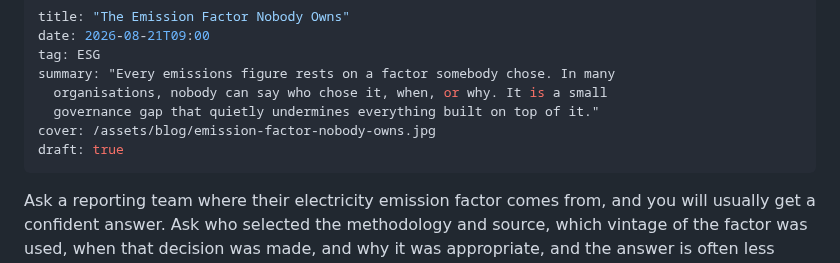
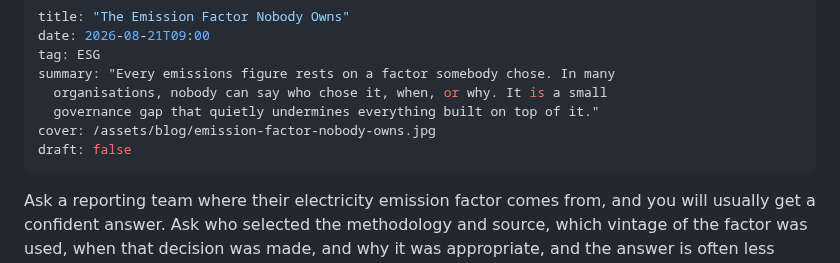
Before and after one commit to firatbarca/personal, a Markdown page: src/posts/emission-factor-nobody-owns.md, the part around the change. Rendered like a GitHub page.

```diff
--- a/src/posts/emission-factor-nobody-owns.md
+++ b/src/posts/emission-factor-nobody-owns.md
@@ -6,7 +6,7 @@ summary: "Every emissions figure rests on a factor somebody chose. In many
   organisations, nobody can say who chose it, when, or why. It is a small
   governance gap that quietly undermines everything built on top of it."
 cover: /assets/blog/emission-factor-nobody-owns.jpg
-draft: true
+draft: false
 ---
 Ask a reporting team where their electricity emission factor comes from, and you will usually get a confident answer. Ask who selected the methodology and source, which vintage of the factor was used, when that decision was made, and why it was appropriate, and the answer is often less clear.
 
```
